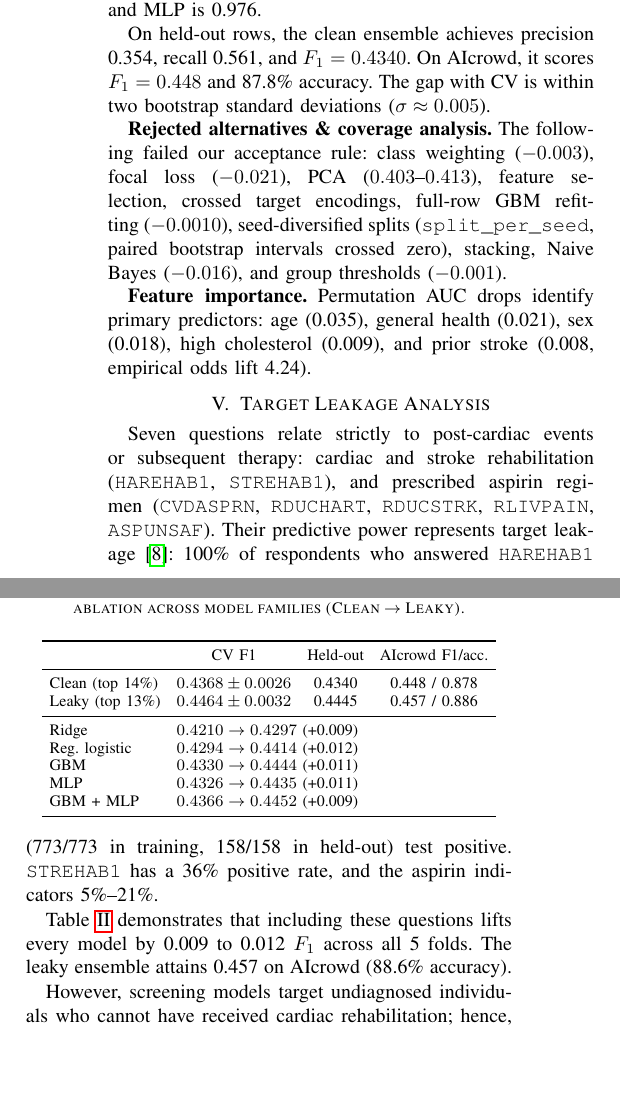
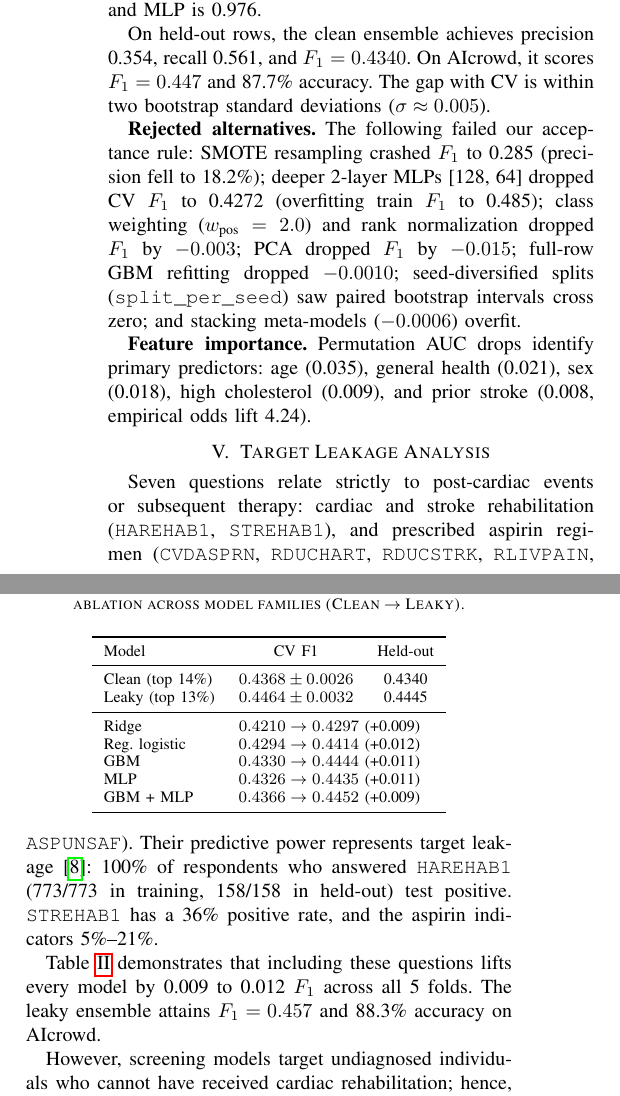
Before and after one commit to Zhiqian-Zhou/ML_Project1, a LaTeX paper (report/report.tex): two parts of the columns of page 2 of 3, joined at a grey line, cut so that both start at the same text, the shorter picture padded with empty space. Compiled offline with pdfLaTeX.

Commit message:
docs(report): update AIcrowd metrics to 0.447/0.877 and 0.457/0.883, simplify Table II to 2 columns, and align notebook negative results

```diff
--- a/report/report.tex
+++ b/report/report.tex
@@ -152,15 +152,16 @@ Out-of-fold logit correlation between GBM and MLP is 0.976.
 \end{table}
 
 On held-out rows, the clean ensemble achieves precision 0.354, recall 0.561,
-and $F_1 = 0.4340$. On AIcrowd, it scores $F_1 = 0.448$ and 87.8\% accuracy.
+and $F_1 = 0.4340$. On AIcrowd, it scores $F_1 = 0.447$ and 87.7\% accuracy.
 The gap with CV is within two bootstrap standard deviations ($\sigma \approx 0.005$).
 
-\textbf{Rejected alternatives \& coverage analysis.} The following failed our
-acceptance rule: class weighting ($-0.003$), focal loss ($-0.021$), PCA
-($0.403$--$0.413$), feature selection, crossed target encodings, full-row GBM
-refitting ($-0.0010$), seed-diversified splits (\texttt{split\_per\_seed}, paired
-bootstrap intervals crossed zero), stacking, Naive Bayes ($-0.016$), and group
-thresholds ($-0.001$).
+\textbf{Rejected alternatives.} The following failed our acceptance rule:
+SMOTE resampling crashed $F_1$ to 0.285 (precision fell to 18.2\%); deeper
+2-layer MLPs [128, 64] dropped CV $F_1$ to 0.4272 (overfitting train $F_1$ to
+0.485); class weighting ($w_{\text{pos}}=2.0$) and rank normalization dropped
+$F_1$ by $-0.003$; PCA dropped $F_1$ by $-0.015$; full-row GBM refitting dropped
+$-0.0010$; seed-diversified splits (\texttt{split\_per\_seed}) saw paired
+bootstrap intervals cross zero; and stacking meta-models ($-0.0006$) overfit.
 
 \textbf{Feature importance.} Permutation AUC drops identify primary predictors:
 age (0.035), general health (0.021), sex (0.018), high cholesterol (0.009),
@@ -177,7 +178,7 @@ leakage \cite{kaufman2012leakage}: 100\% of respondents who answered
 
 Table~\ref{tab:leak} demonstrates that including these questions lifts every
 model by 0.009 to 0.012 $F_1$ across all 5 folds. The leaky ensemble attains
-0.457 on AIcrowd (88.6\% accuracy).
+$F_1 = 0.457$ and 88.3\% accuracy on AIcrowd.
 
 However, screening models target undiagnosed individuals who cannot have
 received cardiac rehabilitation; hence, these answers do not exist at inference
@@ -191,19 +192,19 @@ time. We therefore designate the zero-leakage model as our official submission
   \caption{Clean screening model vs.\ leaky variant. Nested CV ablation across
     model families (Clean $\to$ Leaky).}
   \label{tab:leak}
-  \setlength{\tabcolsep}{4pt}
-  \begin{tabular}{lccc}
+  \setlength{\tabcolsep}{6pt}
+  \begin{tabular}{lcc}
     \toprule
-                     & CV F1 & Held-out & AIcrowd F1/acc. \\
+    Model            & CV F1                & Held-out \\
     \midrule
-    Clean (top 14\%) & $0.4368 \pm 0.0026$ & 0.4340   & 0.448 / 0.878     \\
-    Leaky (top 13\%) & $0.4464 \pm 0.0032$ & 0.4445   & 0.457 / 0.886     \\
+    Clean (top 14\%) & $0.4368 \pm 0.0026$  & 0.4340   \\
+    Leaky (top 13\%) & $0.4464 \pm 0.0032$  & 0.4445   \\
     \midrule
-    Ridge            & \multicolumn{3}{l}{$0.4210 \rightarrow 0.4297$ (+0.009)} \\
-    Reg.\ logistic   & \multicolumn{3}{l}{$0.4294 \rightarrow 0.4414$ (+0.012)} \\
-    GBM              & \multicolumn{3}{l}{$0.4330 \rightarrow 0.4444$ (+0.011)} \\
-    MLP              & \multicolumn{3}{l}{$0.4326 \rightarrow 0.4435$ (+0.011)} \\
-    GBM + MLP        & \multicolumn{3}{l}{$0.4366 \rightarrow 0.4452$ (+0.009)} \\
+    Ridge            & \multicolumn{2}{l}{$0.4210 \rightarrow 0.4297$ (+0.009)} \\
+    Reg.\ logistic   & \multicolumn{2}{l}{$0.4294 \rightarrow 0.4414$ (+0.012)} \\
+    GBM              & \multicolumn{2}{l}{$0.4330 \rightarrow 0.4444$ (+0.011)} \\
+    MLP              & \multicolumn{2}{l}{$0.4326 \rightarrow 0.4435$ (+0.011)} \\
+    GBM + MLP        & \multicolumn{2}{l}{$0.4366 \rightarrow 0.4452$ (+0.009)} \\
     \bottomrule
   \end{tabular}
 \end{table}
```
Also changed, not shown: README.md, report/report.pdf, report/report.tex (8 more changed lines), 1 other file.
